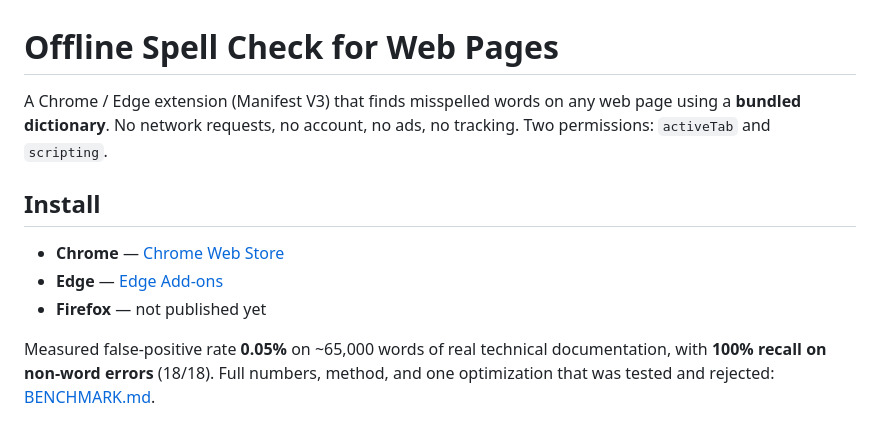
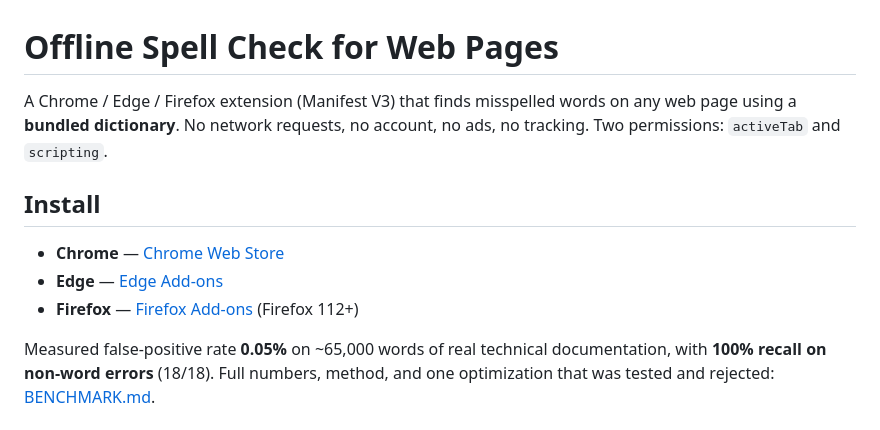
Before and after one commit to sserpolar/offline-spell-check, a Markdown page: README.md, the part around the change. Rendered like a GitHub page.

Commit message:
Link the Firefox listing from the README
AMO published the add-on on 2026-08-27. The public URL uses the slug
'offline-spell-check' -- the repository name -- not the listing name, so the
URL guessed from the name ('offline-spell-check-for-web-pages') returns 404.
Verified against the AMO API and by opening the page before writing it here.

Co-Authored-By: Claude Opus 5 (1M context) <noreply@anthropic.com>

```diff
--- a/README.md
+++ b/README.md
@@ -1,14 +1,14 @@
 # Offline Spell Check for Web Pages
 
-A Chrome / Edge extension (Manifest V3) that finds misspelled words on any web page
-using a **bundled dictionary**. No network requests, no account, no ads, no tracking.
-Two permissions: `activeTab` and `scripting`.
+A Chrome / Edge / Firefox extension (Manifest V3) that finds misspelled words on any
+web page using a **bundled dictionary**. No network requests, no account, no ads, no
+tracking. Two permissions: `activeTab` and `scripting`.
 
 ## Install
 
 - **Chrome** — [Chrome Web Store](https://chromewebstore.google.com/detail/offline-spell-check-for-w/degpnnjbkannnfpcdlppeiheiheoglen)
 - **Edge** — [Edge Add-ons](https://microsoftedge.microsoft.com/addons/detail/offline-spell-check-for-w/adnhfnifclidonodinohjolbcpiipoep)
-- **Firefox** — not published yet
+- **Firefox** — [Firefox Add-ons](https://addons.mozilla.org/firefox/addon/offline-spell-check/) (Firefox 112+)
 
 Measured false-positive rate **0.05%** on ~65,000 words of real technical
 documentation, with **100% recall on non-word errors** (18/18). Full numbers,
```
